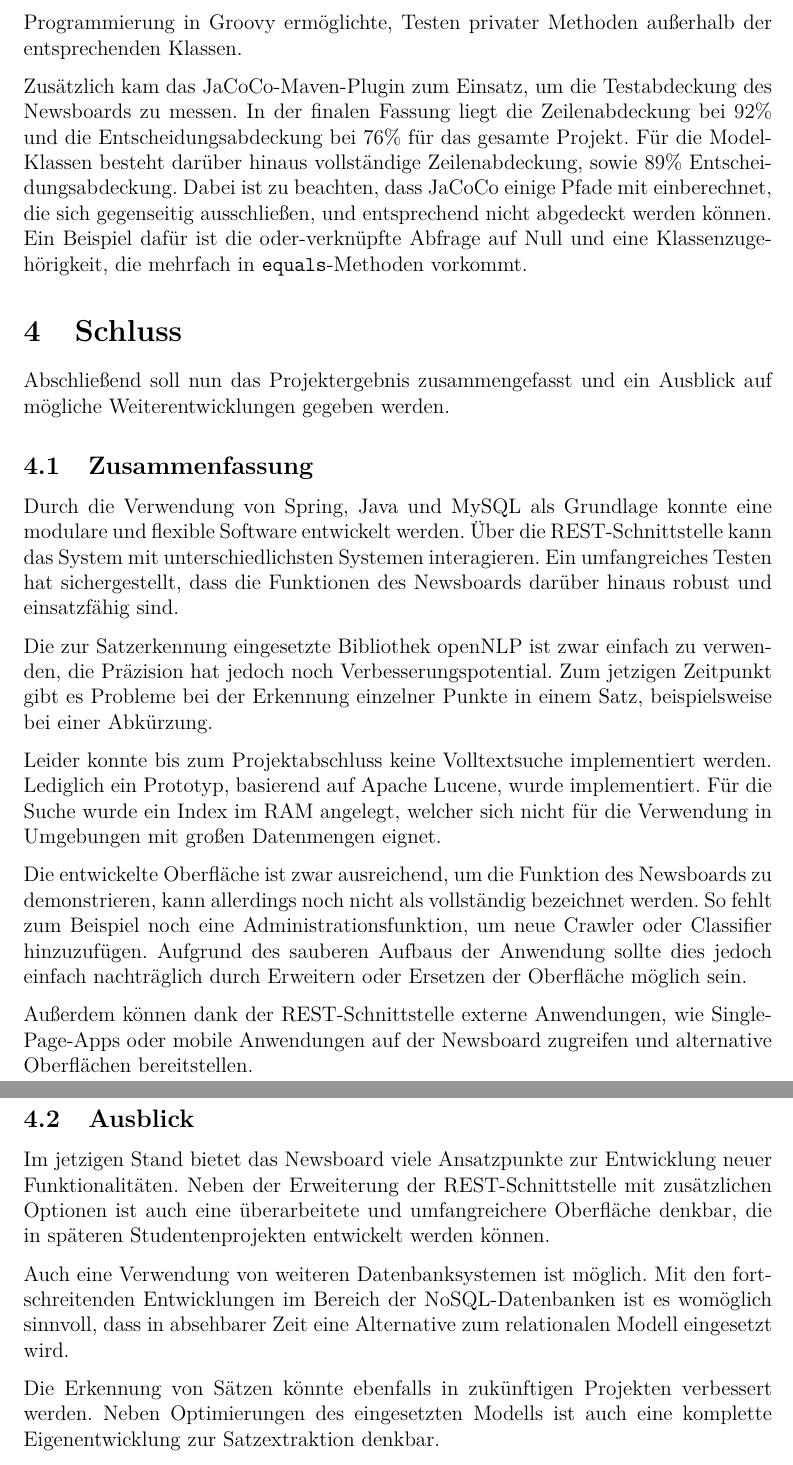
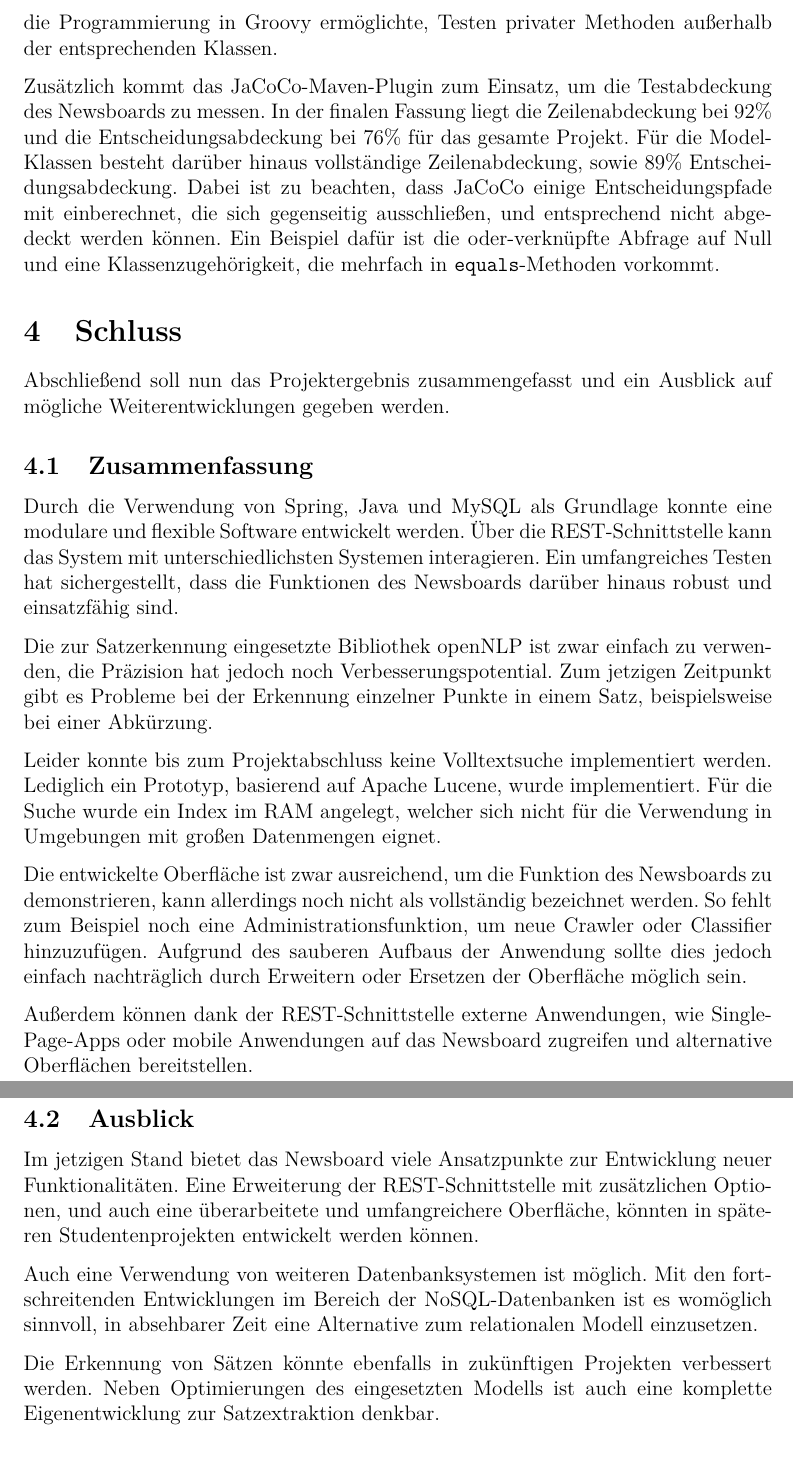
Before and after one commit to mrm1st3r/fh-newsboard, a LaTeX document (doc/paper.tex, which reads doc/content/end.tex, doc/content/implementation.tex): two parts of pages 13 and 14 of 15, joined at a grey line, cut so that both start at the same text. Compiled offline with pdfLaTeX.

Commit message:
paper: fixed typos and grammar issues

```diff
--- a/doc/content/end.tex
+++ b/doc/content/end.tex
@@ -24,18 +24,18 @@ hinzuzufügen. Aufgrund des sauberen Aufbaus der Anwendung sollte dies jedoch ei
 nachträglich durch Erweitern oder Ersetzen der Oberfläche möglich sein.
 
 Außerdem können dank der REST-Schnittstelle externe Anwendungen, wie Single-Page-Apps
-oder mobile Anwendungen auf der Newsboard zugreifen und alternative Oberflächen
+oder mobile Anwendungen auf das Newsboard zugreifen und alternative Oberflächen
 bereitstellen.
 
 \subsection{Ausblick}
 Im jetzigen Stand bietet das Newsboard viele Ansatzpunkte zur Entwicklung neuer
-Funktionalitäten. Neben der Erweiterung der REST-Schnittstelle mit zusätzlichen Optionen ist
-auch eine überarbeitete und umfangreichere Oberfläche denkbar, die in späteren
+Funktionalitäten. Eine Erweiterung der REST-Schnittstelle mit zusätzlichen Optionen,
+und auch eine überarbeitete und umfangreichere Oberfläche, könnten in späteren
 Studentenprojekten entwickelt werden können.
 
 Auch eine Verwendung von weiteren Datenbanksystemen ist möglich. Mit den fortschreitenden
-Entwicklungen im Bereich der NoSQL-Datenbanken ist es womöglich sinnvoll, dass in
-absehbarer Zeit eine Alternative zum relationalen Modell eingesetzt wird.
+Entwicklungen im Bereich der NoSQL-Datenbanken ist es womöglich sinnvoll, in
+absehbarer Zeit eine Alternative zum relationalen Modell einzusetzen.
 
 Die Erkennung von Sätzen könnte ebenfalls in zukünftigen Projekten verbessert werden. Neben
 Optimierungen des eingesetzten Modells ist auch eine komplette Eigenentwicklung zur
--- a/doc/content/implementation.tex
+++ b/doc/content/implementation.tex
@@ -240,11 +240,12 @@ wie das Strukturieren von Testfällen in given/when/then-Blöcke,
 oder das, durch die Programmierung in Groovy ermöglichte, Testen privater Methoden
 außerhalb der entsprechenden Klassen.
 
-Zusätzlich kam das JaCoCo-Maven-Plugin zum Einsatz, um die Testabdeckung des Newsboards
+Zusätzlich kommt das JaCoCo-Maven-Plugin zum Einsatz, um die Testabdeckung des Newsboards
 zu messen. In der finalen Fassung liegt die Zeilenabdeckung bei 92\%
 und die Entscheidungsabdeckung bei 76\% für das gesamte Projekt.
 Für die Model-Klassen besteht darüber hinaus vollständige Zeilenabdeckung,
-sowie 89\% Entscheidungsabdeckung. Dabei ist zu beachten, dass JaCoCo einige Pfade
-mit einberechnet, die sich gegenseitig ausschließen, und entsprechend
+sowie 89\% Entscheidungsabdeckung. Dabei ist zu beachten,
+dass JaCoCo einige Entscheidungspfade mit einberechnet,
+die sich gegenseitig ausschließen, und entsprechend
 nicht abgedeckt werden können. Ein Beispiel dafür ist die oder-verknüpfte Abfrage
 auf Null und eine Klassenzugehörigkeit, die mehrfach in \texttt{equals}-Methoden vorkommt.
```
Also changed, not shown: doc/content/implementation.tex (6 more changed lines).
